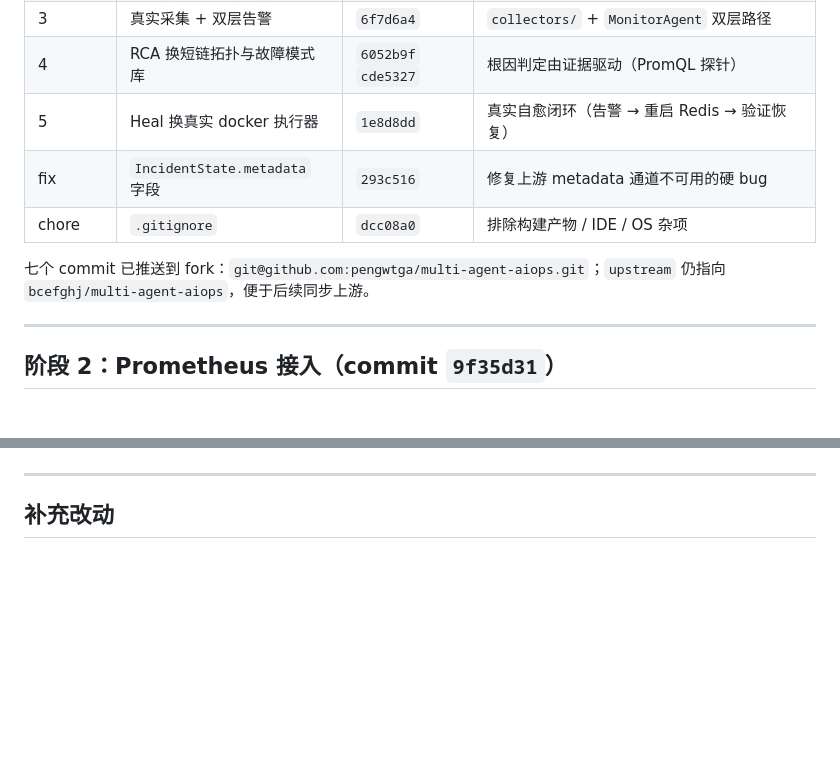
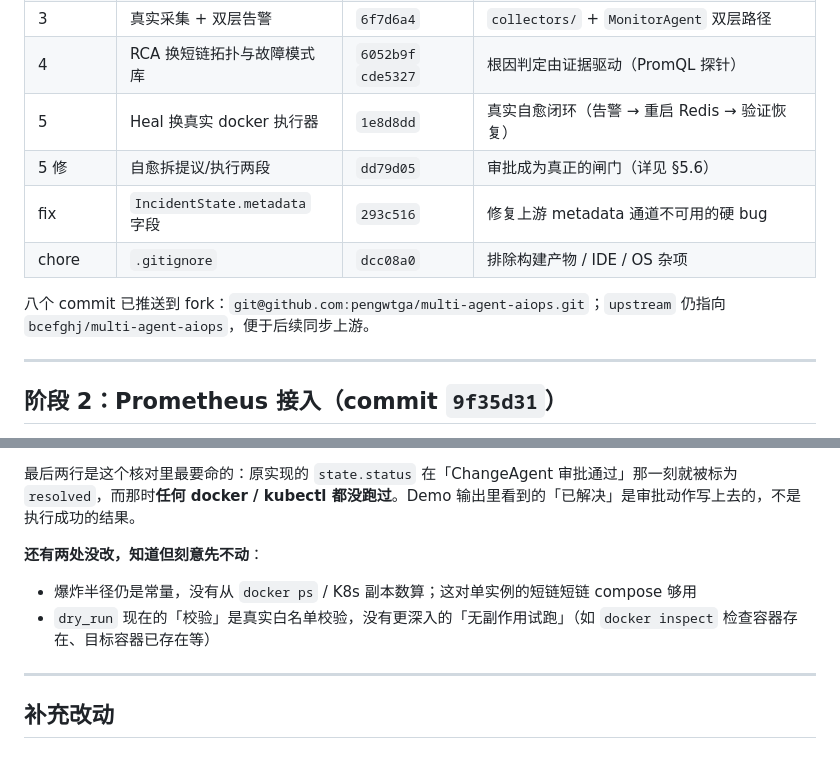
Before and after one commit to pengwtga/shortlink, a Markdown page: docs/AIOPS_INTEGRATION.md, 2 parts joined by grey strips. Rendered like a GitHub page; blank space fills up the shorter version.

```diff
--- a/docs/AIOPS_INTEGRATION.md
+++ b/docs/AIOPS_INTEGRATION.md
@@ -15,10 +15,11 @@
 | 3 | 真实采集 + 双层告警 | `6f7d6a4` | `collectors/` + `MonitorAgent` 双层路径 |
 | 4 | RCA 换短链拓扑与故障模式库 | `6052b9f` `cde5327` | 根因判定由证据驱动（PromQL 探针） |
 | 5 | Heal 换真实 docker 执行器 | `1e8d8dd` | 真实自愈闭环（告警 → 重启 Redis → 验证恢复） |
+| 5 修 | 自愈拆提议/执行两段 | `dd79d05` | 审批成为真正的闸门（详见 §5.6） |
 | fix | `IncidentState.metadata` 字段 | `293c516` | 修复上游 metadata 通道不可用的硬 bug |
 | chore | `.gitignore` | `dcc08a0` | 排除构建产物 / IDE / OS 杂项 |
 
-七个 commit 已推送到 fork：`git@github.com:pengwtga/multi-agent-aiops.git`；`upstream` 仍指向 `bcefghj/multi-agent-aiops`，便于后续同步上游。
+八个 commit 已推送到 fork：`git@github.com:pengwtga/multi-agent-aiops.git`；`upstream` 仍指向 `bcefghj/multi-agent-aiops`，便于后续同步上游。
 
 ---
 
@@ -292,3 +343,8 @@ L2 里有一类是**短链应用根本没有对应机制**的：`rate_limit`（
+最后两行是这个核对里最要命的：原实现的 `state.status` 在「ChangeAgent 审批通过」那一刻就被标为 `resolved`，而那时**任何 docker / kubectl 都没跑过**。Demo 输出里看到的「已解决」是审批动作写上去的，不是执行成功的结果。
+
+**还有两处没改，知道但刻意先不动**：
+- 爆炸半径仍是常量，没有从 `docker ps` / K8s 副本数算；这对单实例的短链短链 compose 够用
+- `dry_run` 现在的「校验」是真实白名单校验，没有更深入的「无副作用试跑」（如 `docker inspect` 检查容器存在、目标容器已存在等）
 
 ---
 
```
Also changed, not shown: other parts of docs/AIOPS_INTEGRATION.md (+64 -9 lines).
